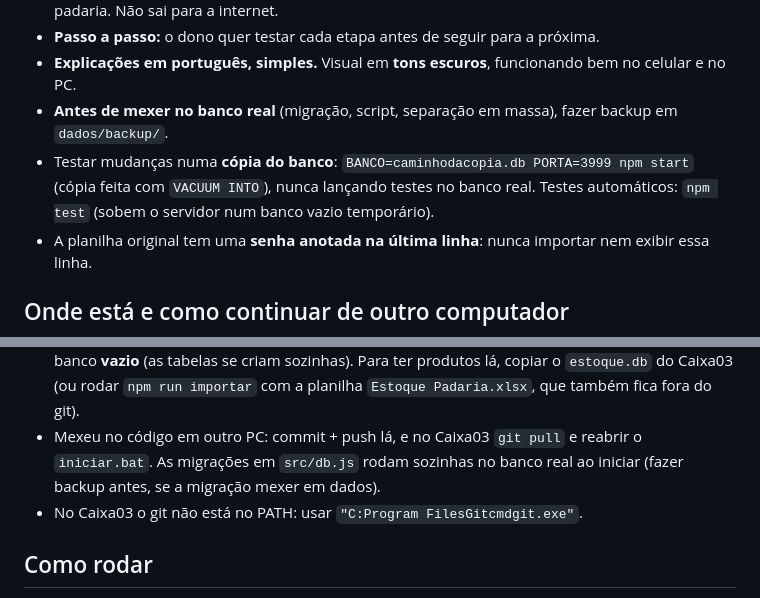
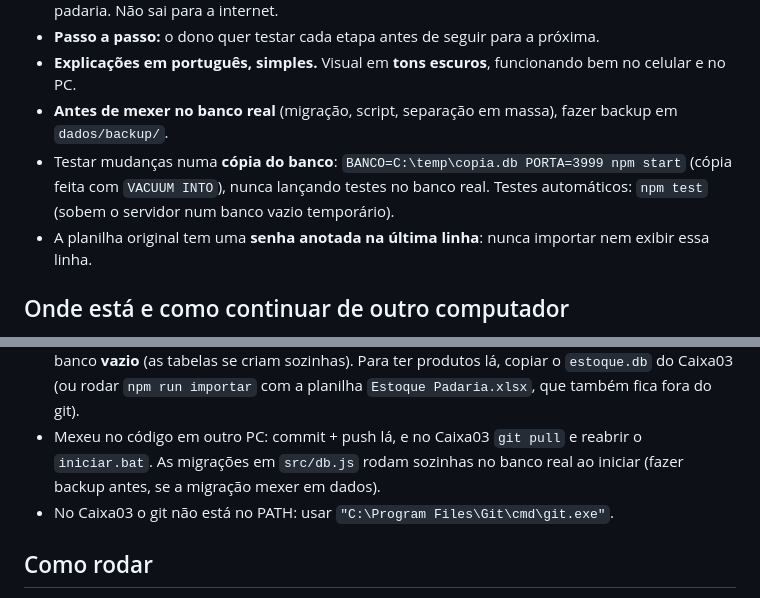
Before and after one commit to adrianpastore/controle-de-estoque, a Markdown page: CLAUDE.md, 2 parts joined by grey strips. GitHub-like rendering.

Commit message:
CLAUDE.md: barras dos caminhos
Co-Authored-By: Claude Opus 5.5 <noreply@anthropic.com>

```diff
--- a/CLAUDE.md
+++ b/CLAUDE.md
@@ -14,7 +14,7 @@ Substituir a planilha "Estoque Padaria" por um sistema simples, usado no celular
 - **Passo a passo:** o dono quer testar cada etapa antes de seguir para a próxima.
 - **Explicações em português, simples.** Visual em **tons escuros**, funcionando bem no celular e no PC.
 - **Antes de mexer no banco real** (migração, script, separação em massa), fazer backup em `dados/backup/`.
-- Testar mudanças numa **cópia do banco**: `BANCO=caminhodacopia.db PORTA=3999 npm start` (cópia feita com `VACUUM INTO`), nunca lançando testes no banco real. Testes automáticos: `npm test` (sobem o servidor num banco vazio temporário).
+- Testar mudanças numa **cópia do banco**: `BANCO=C:\temp\copia.db PORTA=3999 npm start` (cópia feita com `VACUUM INTO`), nunca lançando testes no banco real. Testes automáticos: `npm test` (sobem o servidor num banco vazio temporário).
 - A planilha original tem uma **senha anotada na última linha**: nunca importar nem exibir essa linha.
 
 ## Onde está e como continuar de outro computador
@@ -22,7 +22,7 @@ Substituir a planilha "Estoque Padaria" por um sistema simples, usado no celular
 - Código: **https://github.com/adrianpastore/controle-de-estoque** (branch `main`). Commit ao fim de cada etapa.
 - **O banco não vai para o git** (`dados/` está no `.gitignore`): os dados reais só existem no **Caixa03**, em `dados/estoque.db`. Em outro PC, `git clone` + `npm install` + `npm start` cria um banco **vazio** (as tabelas se criam sozinhas). Para ter produtos lá, copiar o `estoque.db` do Caixa03 (ou rodar `npm run importar` com a planilha `Estoque Padaria.xlsx`, que também fica fora do git).
 - Mexeu no código em outro PC: commit + push lá, e no Caixa03 `git pull` e reabrir o `iniciar.bat`. As migrações em `src/db.js` rodam sozinhas no banco real ao iniciar (fazer backup antes, se a migração mexer em dados).
-- No Caixa03 o git não está no PATH: usar `"C:Program FilesGitcmdgit.exe"`.
+- No Caixa03 o git não está no PATH: usar `"C:\Program Files\Git\cmd\git.exe"`.
 
 ## Como rodar
 
```
